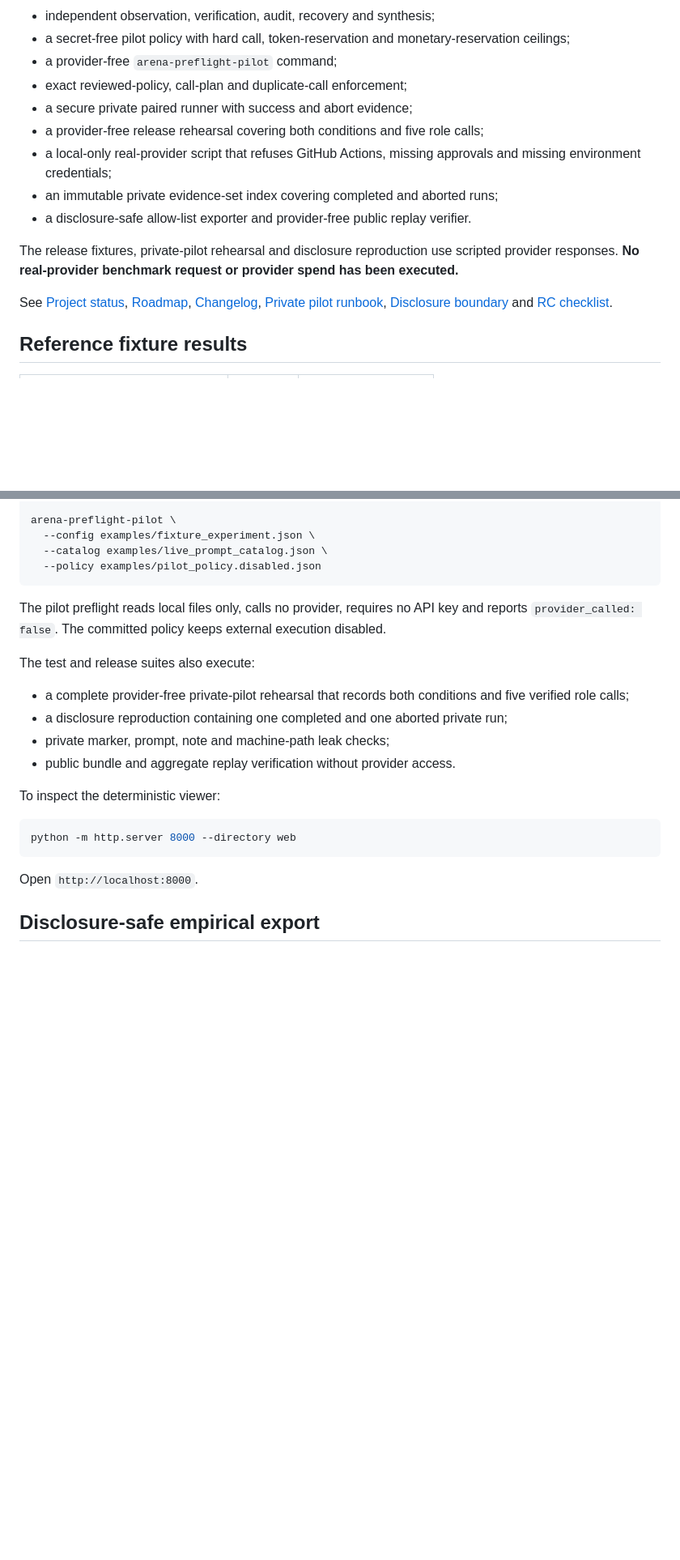
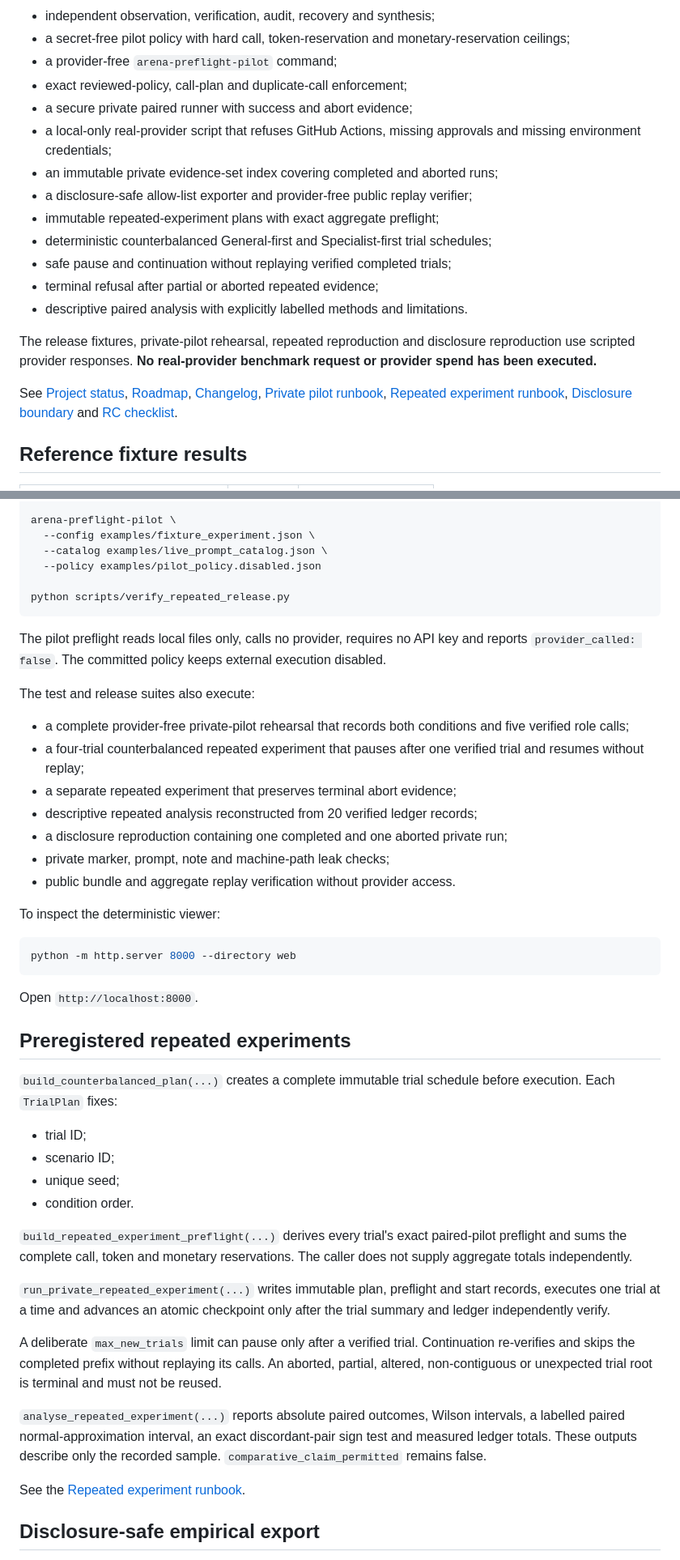
Before and after one commit to Luca-1304/agent-reliability-arena, a Markdown page: README.md, 2 parts joined by grey strips. Shown at 81% size. Rendered like a GitHub page; blank space fills up the shorter version.

Commit message:
docs: expose repeated experiment boundary

````diff
--- a/README.md
+++ b/README.md
@@ -38,14 +38,18 @@ The release candidate adds a complete provider-free live-model path and controll
 - a provider-free `arena-preflight-pilot` command;
 - exact reviewed-policy, call-plan and duplicate-call enforcement;
 - a secure private paired runner with success and abort evidence;
-- a provider-free release rehearsal covering both conditions and five role calls;
 - a local-only real-provider script that refuses GitHub Actions, missing approvals and missing environment credentials;
 - an immutable private evidence-set index covering completed and aborted runs;
-- a disclosure-safe allow-list exporter and provider-free public replay verifier.
+- a disclosure-safe allow-list exporter and provider-free public replay verifier;
+- immutable repeated-experiment plans with exact aggregate preflight;
+- deterministic counterbalanced General-first and Specialist-first trial schedules;
+- safe pause and continuation without replaying verified completed trials;
+- terminal refusal after partial or aborted repeated evidence;
+- descriptive paired analysis with explicitly labelled methods and limitations.
 
-The release fixtures, private-pilot rehearsal and disclosure reproduction use scripted provider responses. **No real-provider benchmark request or provider spend has been executed.**
+The release fixtures, private-pilot rehearsal, repeated reproduction and disclosure reproduction use scripted provider responses. **No real-provider benchmark request or provider spend has been executed.**
 
-See [Project status](docs/PROJECT_STATUS.md), [Roadmap](ROADMAP.md), [Changelog](CHANGELOG.md), [Private pilot runbook](docs/PRIVATE_PILOT_RUNBOOK.md), [Disclosure boundary](docs/DISCLOSURE_BOUNDARY.md) and [RC checklist](docs/RELEASE_CANDIDATE_CHECKLIST.md).
+See [Project status](docs/PROJECT_STATUS.md), [Roadmap](ROADMAP.md), [Changelog](CHANGELOG.md), [Private pilot runbook](docs/PRIVATE_PILOT_RUNBOOK.md), [Repeated experiment runbook](docs/REPEATED_EXPERIMENT_RUNBOOK.md), [Disclosure boundary](docs/DISCLOSURE_BOUNDARY.md) and [RC checklist](docs/RELEASE_CANDIDATE_CHECKLIST.md).
 
 ## Reference fixture results
 
@@ -82,6 +86,8 @@ arena-preflight-pilot \
   --config examples/fixture_experiment.json \
   --catalog examples/live_prompt_catalog.json \
   --policy examples/pilot_policy.disabled.json
+
+python scripts/verify_repeated_release.py
 ```
 
 The pilot preflight reads local files only, calls no provider, requires no API key and reports `provider_called: false`. The committed policy keeps external execution disabled.
@@ -89,6 +95,9 @@ The pilot preflight reads local files only, calls no provider, requires no API k
 The test and release suites also execute:
 
 - a complete provider-free private-pilot rehearsal that records both conditions and five verified role calls;
+- a four-trial counterbalanced repeated experiment that pauses after one verified trial and resumes without replay;
+- a separate repeated experiment that preserves terminal abort evidence;
+- descriptive repeated analysis reconstructed from 20 verified ledger records;
 - a disclosure reproduction containing one completed and one aborted private run;
 - private marker, prompt, note and machine-path leak checks;
 - public bundle and aggregate replay verification without provider access.
@@ -100,6 +109,25 @@ python -m http.server 8000 --directory web
 ```
 
 Open `http://localhost:8000`.
+
+## Preregistered repeated experiments
+
+`build_counterbalanced_plan(...)` creates a complete immutable trial schedule before execution. Each `TrialPlan` fixes:
+
+- trial ID;
+- scenario ID;
+- unique seed;
+- condition order.
+
+`build_repeated_experiment_preflight(...)` derives every trial's exact paired-pilot preflight and sums the complete call, token and monetary reservations. The caller does not supply aggregate totals independently.
+
+`run_private_repeated_experiment(...)` writes immutable plan, preflight and start records, executes one trial at a time and advances an atomic checkpoint only after the trial summary and ledger independently verify.
+
+A deliberate `max_new_trials` limit can pause only after a verified trial. Continuation re-verifies and skips the completed prefix without replaying its calls. An aborted, partial, altered, non-contiguous or unexpected trial root is terminal and must not be reused.
+
+`analyse_repeated_experiment(...)` reports absolute paired outcomes, Wilson intervals, a labelled paired normal-approximation interval, an exact discordant-pair sign test and measured ledger totals. These outputs describe only the recorded sample. `comparative_claim_permitted` remains false.
+
+See the [Repeated experiment runbook](docs/REPEATED_EXPERIMENT_RUNBOOK.md).
 
 ## Disclosure-safe empirical export
 
````
Also changed, not shown: other parts of README.md (+17 -5 lines).
